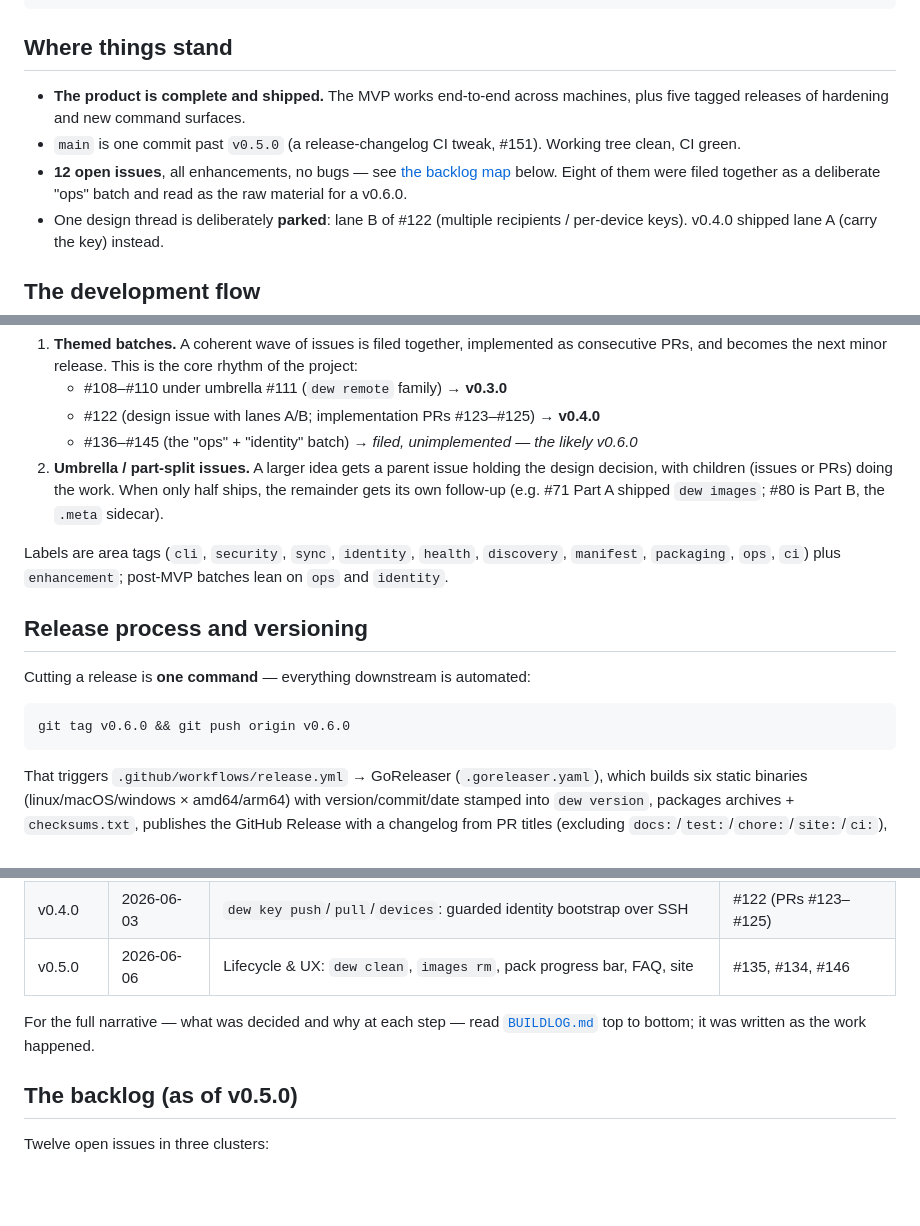
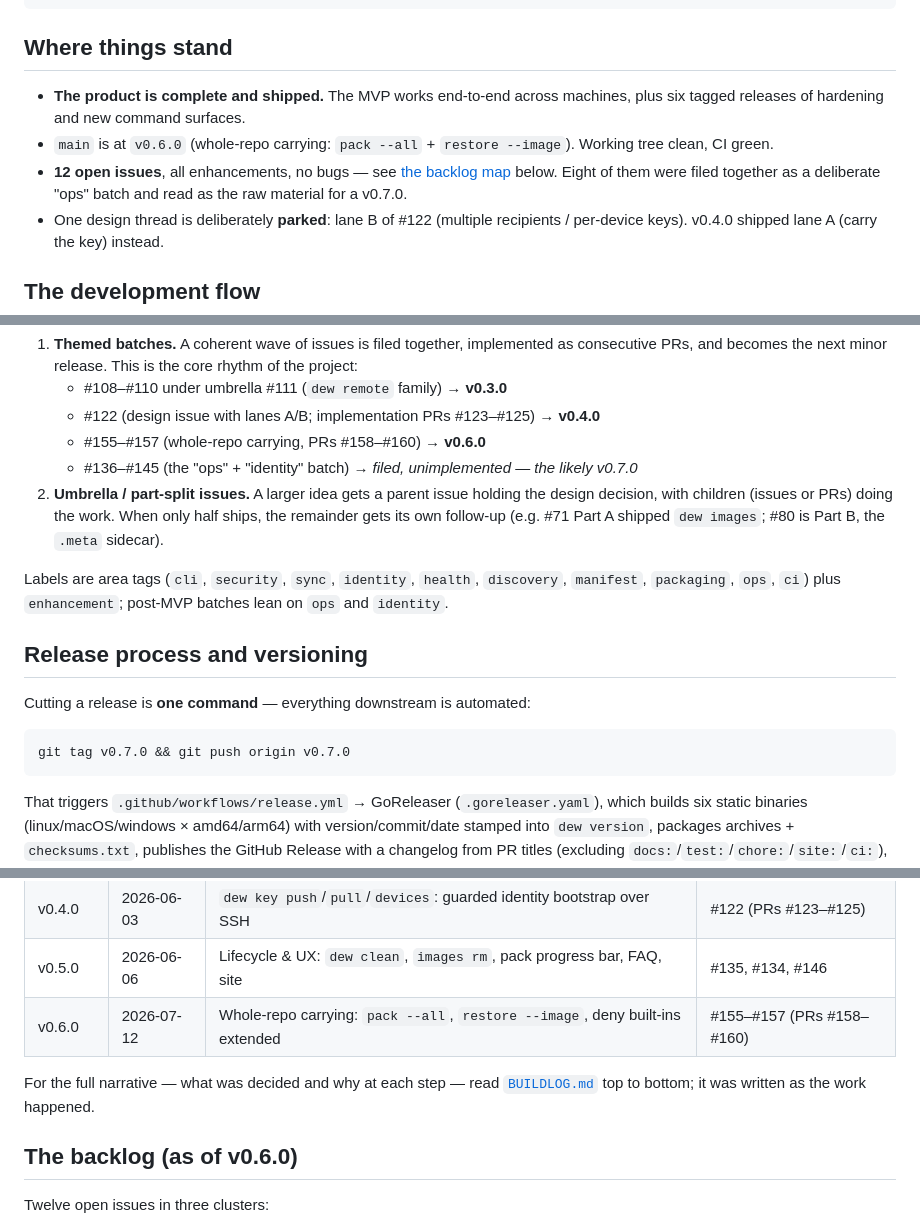
Before and after one commit to vedanta/dew, a Markdown page: docs/DEVELOPMENT.md, 3 parts joined by grey strips. GitHub-like rendering; blank space fills up the shorter version.

````diff
--- a/docs/DEVELOPMENT.md
+++ b/docs/DEVELOPMENT.md
@@ -17,7 +17,7 @@ git log --oneline -20         # what happened most recently
 ## Where things stand
 
 - **The product is complete and shipped.** The MVP works end-to-end across
-  machines, plus five tagged releases of hardening and new command surfaces.
-- `main` is one commit past `v0.5.0` (a release-changelog CI tweak, #151).
-  Working tree clean, CI green.
+  machines, plus six tagged releases of hardening and new command surfaces.
+- `main` is at `v0.6.0` (whole-repo carrying: `pack --all` +
+  `restore --image`). Working tree clean, CI green.
 - **12 open issues**, all enhancements, no bugs — see
@@ -25,5 +25,5 @@ git log --oneline -20         # what happened most recently
   together as a deliberate "ops" batch and read as the raw material for a
-  v0.6.0.
+  v0.7.0.
 - One design thread is deliberately **parked**: lane B of #122 (multiple
   recipients / per-device keys). v0.4.0 shipped lane A (carry the key) instead.
 
@@ -80,8 +80,9 @@ of that structure.
    rhythm of the project:
    - #108–#110 under umbrella #111 (`dew remote` family) → **v0.3.0**
    - #122 (design issue with lanes A/B; implementation PRs #123–#125) → **v0.4.0**
+   - #155–#157 (whole-repo carrying, PRs #158–#160) → **v0.6.0**
    - #136–#145 (the "ops" + "identity" batch) → *filed, unimplemented — the
-     likely v0.6.0*
+     likely v0.7.0*
 2. **Umbrella / part-split issues.** A larger idea gets a parent issue holding
    the design decision, with children (issues or PRs) doing the work. When only
    half ships, the remainder gets its own follow-up (e.g. #71 Part A shipped
@@ -96,7 +97,7 @@ post-MVP batches lean on `ops` and `identity`.
 Cutting a release is **one command** — everything downstream is automated:
 
 ```bash
-git tag v0.6.0 && git push origin v0.6.0
+git tag v0.7.0 && git push origin v0.7.0
 ```
 
 That triggers `.github/workflows/release.yml` → GoReleaser
@@ -142,12 +144,13 @@ timeline
 | v0.3.0 | 2026-06-02 | `dew remote` family: CLI-managed sync destination + `test`/`images` | #111 (#108–#110) |
 | v0.4.0 | 2026-06-03 | `dew key push`/`pull`/`devices`: guarded identity bootstrap over SSH | #122 (PRs #123–#125) |
 | v0.5.0 | 2026-06-06 | Lifecycle & UX: `dew clean`, `images rm`, pack progress bar, FAQ, site | #135, #134, #146 |
+| v0.6.0 | 2026-07-12 | Whole-repo carrying: `pack --all`, `restore --image`, deny built-ins extended | #155–#157 (PRs #158–#160) |
 
 For the full narrative — what was decided and why at each step — read
 [`BUILDLOG.md`](BUILDLOG.md) top to bottom; it was written as the work
 happened.
 
-## The backlog (as of v0.5.0)
+## The backlog (as of v0.6.0)
 
 Twelve open issues in three clusters:
 
````
Also changed, not shown: other parts of docs/DEVELOPMENT.md (+6 -5 lines), docs/BUILDLOG.md (+31 -2 lines).
